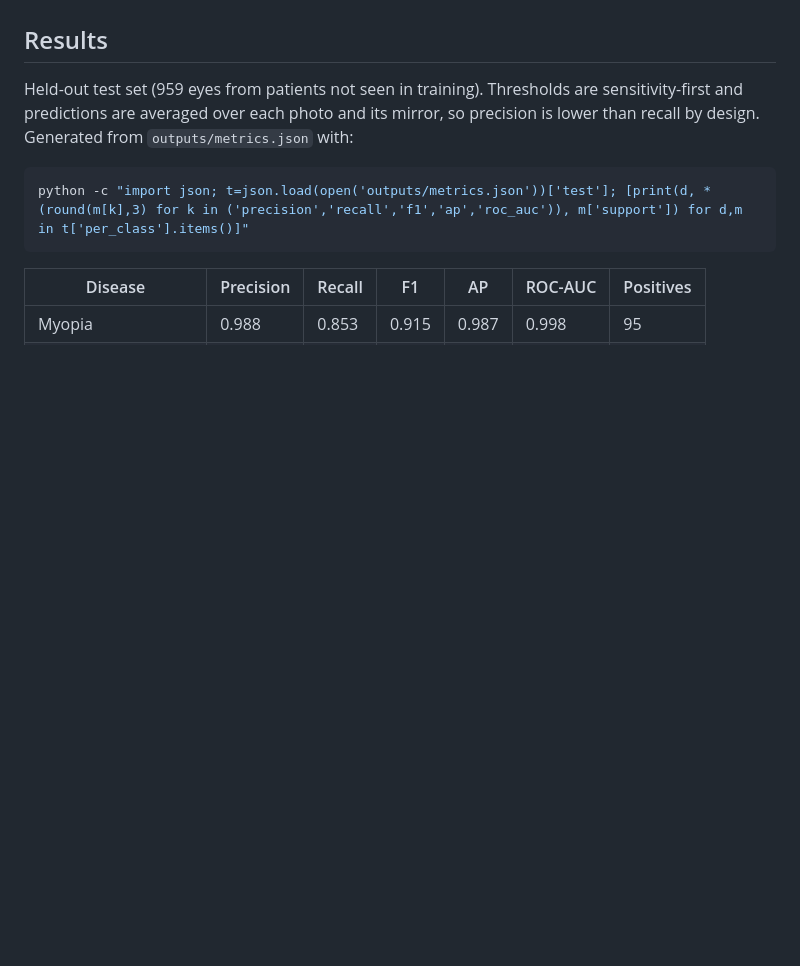
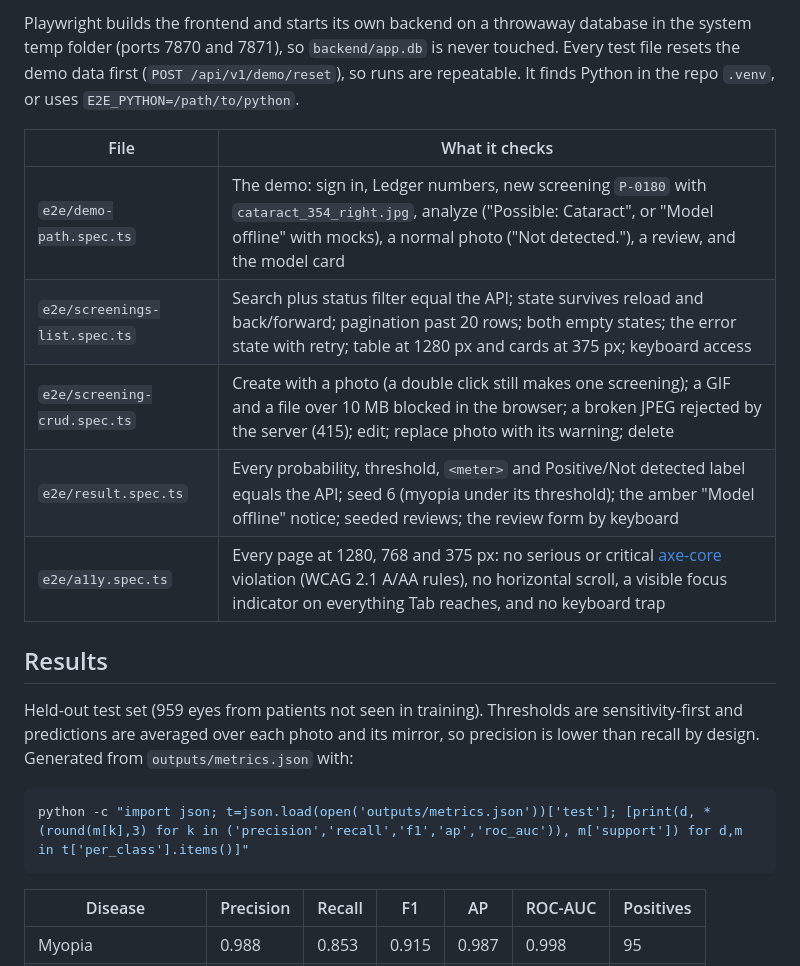
Before and after one commit to krishnasharma1493/multi-ocular-disease-detection, a Markdown page: README.md, the part around one of its changes. Drawn GitHub-style; blank space fills up the shorter version.

```diff
--- a/README.md
+++ b/README.md
@@ -89,3 +104,13 @@ The password is public on purpose: the accounts and patients are fictional. Set
+Playwright builds the frontend and starts its own backend on a throwaway database in the system temp folder (ports 7870 and 7871), so `backend/app.db` is never touched. Every test file resets the demo data first (`POST /api/v1/demo/reset`), so runs are repeatable. It finds Python in the repo `.venv`, or uses `E2E_PYTHON=/path/to/python`.
+
+| File | What it checks |
+|---|---|
+| `e2e/demo-path.spec.ts` | The demo: sign in, Ledger numbers, new screening `P-0180` with `cataract_354_right.jpg`, analyze ("Possible: Cataract", or "Model offline" with mocks), a normal photo ("Not detected."), a review, and the model card |
+| `e2e/screenings-list.spec.ts` | Search plus status filter equal the API; state survives reload and back/forward; pagination past 20 rows; both empty states; the error state with retry; table at 1280 px and cards at 375 px; keyboard access |
+| `e2e/screening-crud.spec.ts` | Create with a photo (a double click still makes one screening); a GIF and a file over 10 MB blocked in the browser; a broken JPEG rejected by the server (415); edit; replace photo with its warning; delete |
+| `e2e/result.spec.ts` | Every probability, threshold, `<meter>` and Positive/Not detected label equals the API; seed 6 (myopia under its threshold); the amber "Model offline" notice; seeded reviews; the review form by keyboard |
+| `e2e/a11y.spec.ts` | Every page at 1280, 768 and 375 px: no serious or critical [axe-core](https://github.com/dequelabs/axe-core) violation (WCAG 2.1 A/AA rules), no horizontal scroll, a visible focus indicator on everything Tab reaches, and no keyboard trap |
+
 ## Results
 
 Held-out test set (959 eyes from patients not seen in training). Thresholds are sensitivity-first and predictions are averaged over each photo and its mirror, so precision is lower than recall by design. Generated from `outputs/metrics.json` with:
```
Also changed, not shown: other parts of README.md (+15 -0 lines), frontend/README.md (+1 -0 lines), docs/images/dashboard.png (added), docs/images/result.png (added), 16 other files.
